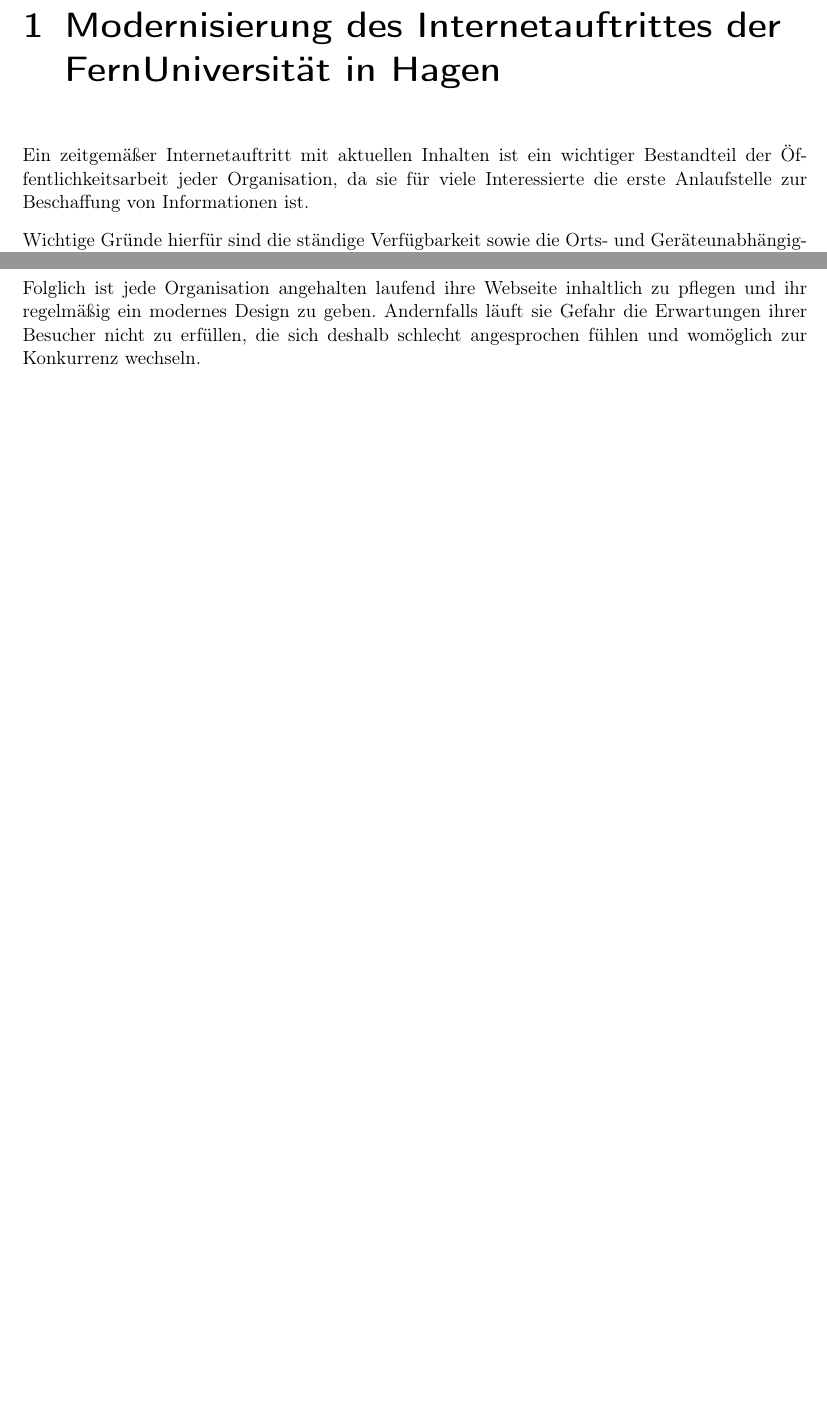
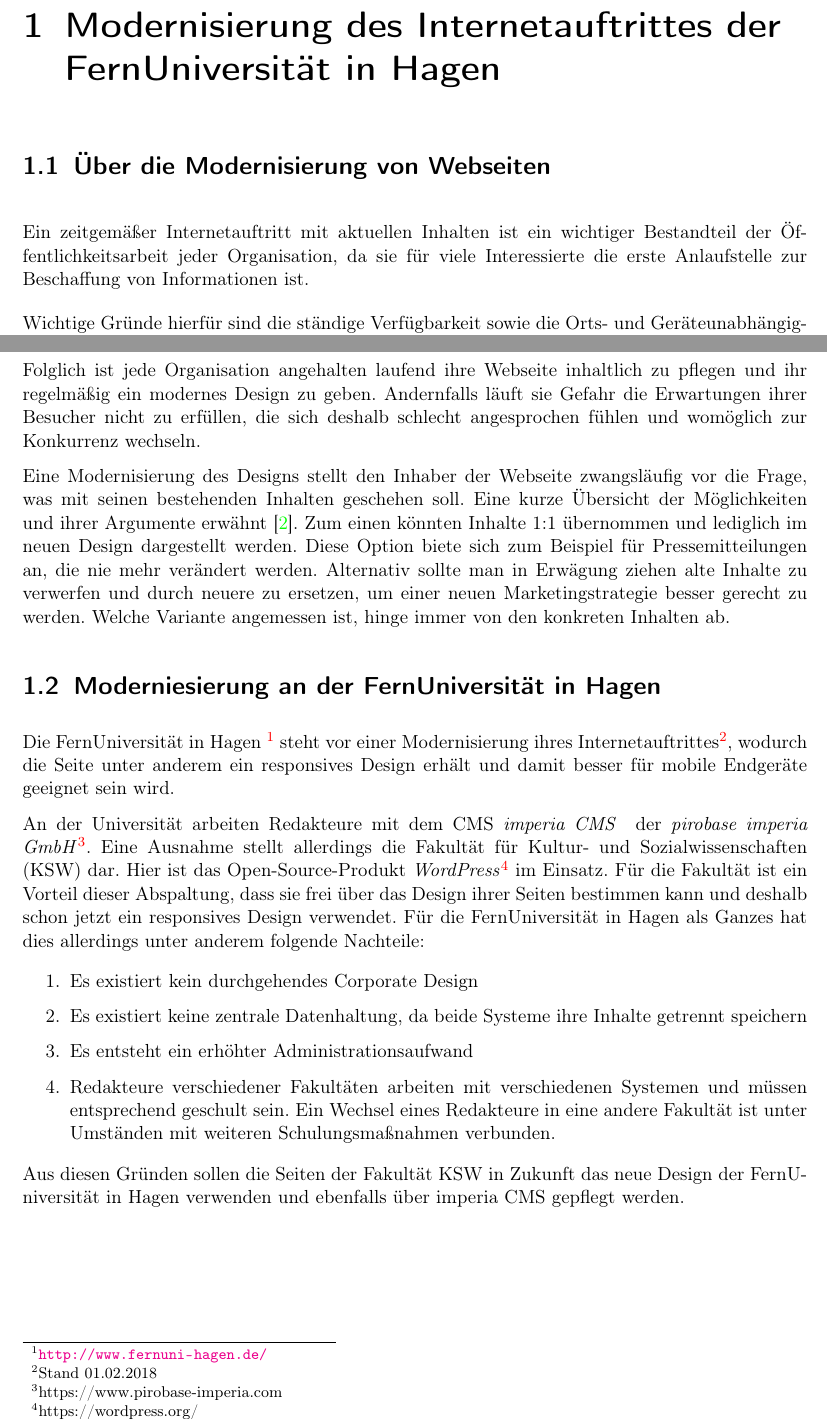
Before and after one commit to TheGreyKoala/master-thesis, a LaTeX thesis (src/main/latex/Thesis.tex, which reads src/main/latex/FernUniRelaunch.tex): two parts of pages 7 and 8 of 21, joined at a grey line, cut so that both start at the same text, the shorter picture padded with empty space. Compiled offline with pdfLaTeX.

Commit message:
Chapter 1

```diff
--- a/src/main/latex/FernUniRelaunch.tex
+++ b/src/main/latex/FernUniRelaunch.tex
@@ -1,5 +1,6 @@
-\chapter{Modernisierung des Internetauftrittes der FernUniversität in Hagen}
+\chapter{Modernisierung des Internetauftrittes der \fernUni}
     \label{chapter:FernUniRelaunch}
+    \section{Über die Modernisierung von Webseiten}
         Ein zeitgemäßer Internetauftritt mit aktuellen Inhalten
         ist ein wichtiger Bestandteil der Öffentlichkeitsarbeit jeder Organisation,
         da sie für viele Interessierte die erste Anlaufstelle zur Beschaffung von Informationen ist.
@@ -61,3 +62,39 @@
         und ihr regelmäßig ein modernes Design zu geben.
         Andernfalls läuft sie Gefahr die Erwartungen ihrer Besucher nicht zu erfüllen,
         die sich deshalb schlecht angesprochen fühlen und womöglich zur Konkurrenz wechseln.
+
+        Eine Modernisierung des Designs stellt den Inhaber der Webseite zwangsläufig vor die Frage,
+        was mit seinen bestehenden Inhalten geschehen soll.
+        Eine kurze Übersicht der Möglichkeiten und ihrer Argumente erwähnt \cite{kahl:contentMigration}.
+        Zum einen könnten Inhalte 1:1 übernommen und lediglich im neuen Design dargestellt werden.
+        Diese Option biete sich zum Beispiel für Pressemitteilungen an, die nie mehr verändert werden.
+        Alternativ sollte man in Erwägung ziehen alte Inhalte zu verwerfen und durch neuere
+        zu ersetzen, um einer neuen Marketingstrategie besser gerecht zu werden.
+        Welche Variante angemessen ist, hinge immer von den konkreten Inhalten ab.
+
+    \section{Moderniesierung an der \fernUni}
+        Die \fernUni\footnote{\url{http://www.fernuni-hagen.de/}}
+        steht vor einer Modernisierung ihres Internetauftrittes\footnote{Stand 01.02.2018},
+        wodurch die Seite unter anderem ein responsives Design erhält und damit besser für
+        mobile Endgeräte geeignet sein wird.
+
+        An der Universität arbeiten \editors mit dem \gls{cms} \textit{\imperia}
+        der \textit{pirobase imperia GmbH}\footnote{https://www.pirobase-imperia.com}.
+        Eine Ausnahme stellt allerdings die Fakultät für \gls{ksw} dar.
+        Hier ist das Open-Source-Produkt \textit{WordPress}\footnote{https://wordpress.org/} im Einsatz.
+        Für die Fakultät ist ein Vorteil dieser Abspaltung,
+        dass sie frei über das Design ihrer Seiten bestimmen kann
+        und deshalb schon jetzt ein responsives Design verwendet.
+        Für die \fernUni als Ganzes hat dies allerdings unter anderem folgende Nachteile:
+
+        \begin{enumerate}
+            \item   Es existiert kein durchgehendes Corporate Design
+            \item   Es existiert keine zentrale Datenhaltung, da beide Systeme ihre Inhalte getrennt speichern
+            \item   Es entsteht ein erhöhter Administrationsaufwand
+            \item   \editors verschiedener Fakultäten arbeiten mit verschiedenen Systemen und müssen entsprechend geschult sein.
+                    Ein Wechsel eines \editors in eine andere Fakultät ist unter Umständen mit weiteren Schulungsmaßnahmen verbunden.
+        \end{enumerate}
+
+        Aus diesen Gründen sollen die Seiten der Fakultät \gls{ksw}
+        in Zukunft das neue Design der \fernUni verwenden und ebenfalls
+        über \imperia gepflegt werden.
--- a/src/main/latex/Thesis.tex
+++ b/src/main/latex/Thesis.tex
@@ -41,6 +41,7 @@
 \usepackage[acronym]{glossaries}
 \makeglossaries
 \newacronym{cms}{CMS}{Content Management System}
+\newacronym{ksw}{KSW}{Kultur- und Sozialwissenschaften}
 
 % Support for links in pdf files
 \usepackage[
@@ -52,11 +53,12 @@
 
 \hypersetup{
 	unicode = {true},
-	pdftitle = {Grundlagen des Domain Driven Designs},
+	pdftitle = {Erstellung einer domänenspezifischen Sprache zur automatische Klassifizierung der Inhalte von Webseiten},
 	pdfauthor = {Tim Gremplewski}
-	pdfsubject = {Domain Driven Design},
+	% TODO pdfsubject = {},
 	pdfkeywords = {
-		{Domain Driven Design},
+		{Domain Specific Languages},
+		{Website Migration},
 		{FernUni in Hagen}
 	}
 }
@@ -76,6 +78,8 @@
 
 \newcommand{\editor}{Redakteur}
 \newcommand{\editors}{{\editor}e }
+\newcommand{\fernUni}{FernUniversität in Hagen }
+\newcommand{\imperia}{imperia CMS }
 
 \begin{document}
 	\maketitle
```
Also changed, not shown: src/main/resources/literature.bib (+9 -0 lines). Lines whose indentation alone changed are shown as unchanged.
